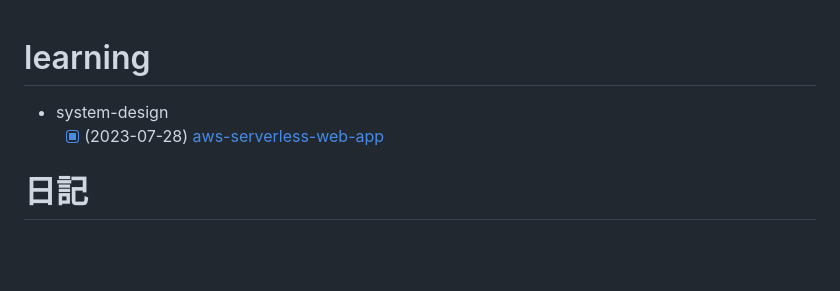
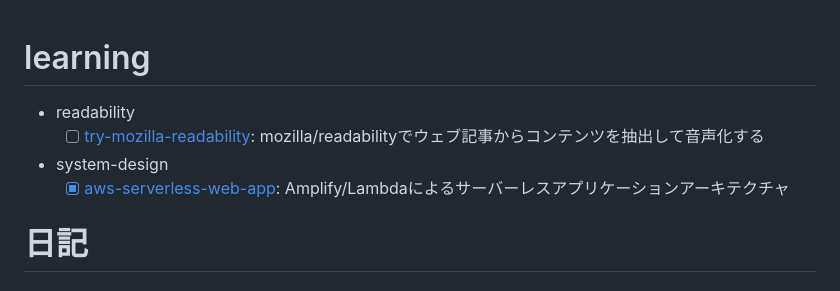
Before and after one commit to kzmshx/learn, a Markdown page: README.md, the part around the change. Rendered like a GitHub page; blank space fills up the shorter version.

```diff
--- a/README.md
+++ b/README.md
@@ -1,7 +1,9 @@
 # learning
 
+- readability
+  - [ ] [try-mozilla-readability](readability/try-mozilla-readability): mozilla/readabilityでウェブ記事からコンテンツを抽出して音声化する
 - system-design
-  - [x] (2023-07-28) [aws-serverless-web-app](system-design/aws-serverless-web-app)
+  - [x] [aws-serverless-web-app](system-design/aws-serverless-web-app): Amplify/Lambdaによるサーバーレスアプリケーションアーキテクチャ
 
 # 日記
 
```
